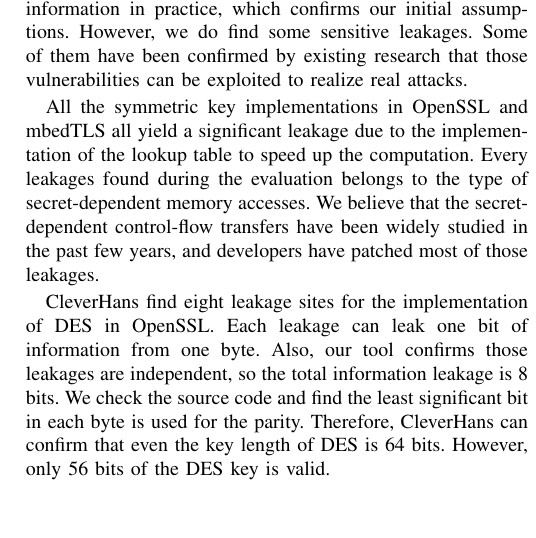
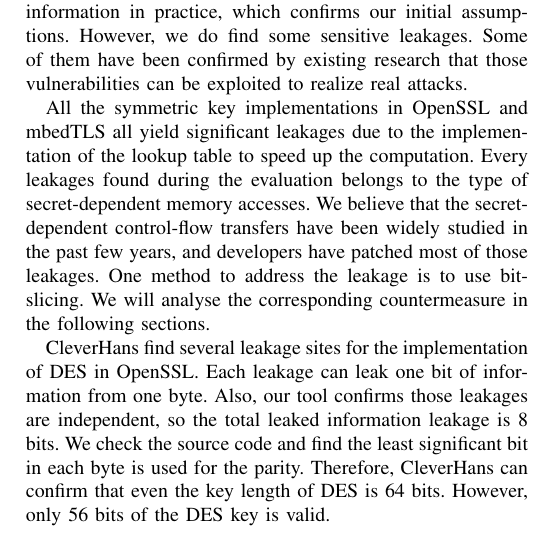
Before and after one commit to qinkunbao/QIF, a LaTeX paper (papers/SP2020_June_1/main.tex, which reads papers/SP2020_June_1/sections/evaluation.tex): part of one column of page 10 of 11, cut so that both start at the same text, the shorter picture padded with empty space. Compiled offline with pdfLaTeX; a missing font is replaced by an installed copy or a similar font; a LaTeX package or settings file that is missing is left out.

Commit message:
update evaluations

```diff
--- a/papers/SP2020_June_1/sections/evaluation.tex
+++ b/papers/SP2020_June_1/sections/evaluation.tex
@@ -73,19 +73,22 @@
 vulnerabilities can be exploited to realize real attacks.
 
 All the symmetric key implementations in OpenSSL and mbedTLS all yield
-a significant leakage due to the implementation of the lookup table
+significant leakages due to the implementation of the lookup table
 to speed up the computation. Every leakages found during the evaluation
 belongs to the type of secret-dependent memory accesses. We believe that
 the secret-dependent control-flow transfers have been widely studied in
 the past few years, and developers have patched most of those leakages.
+One method to address the leakage is to use bit-slicing. We will analyse
+the corresponding countermeasure in the following sections.
 
-\tool{} find eight leakage sites for the implementation of DES in OpenSSL.
+\tool{} find several leakage sites for the implementation of DES in OpenSSL.
 Each leakage can leak one bit of information from one byte. Also, our tool
-confirms those leakages are independent, so the total information leakage
+confirms those leakages are independent, so the total leaked information leakage
 is 8 bits. We check the source code and find the least significant
 bit in each byte is used for the parity. Therefore, \tool{} can confirm
 that even the key length of DES is 64 bits. However, only 56 bits of the
 DES key is valid.
+
 
 
 \subsection{Information Leakage Quantification}
```
